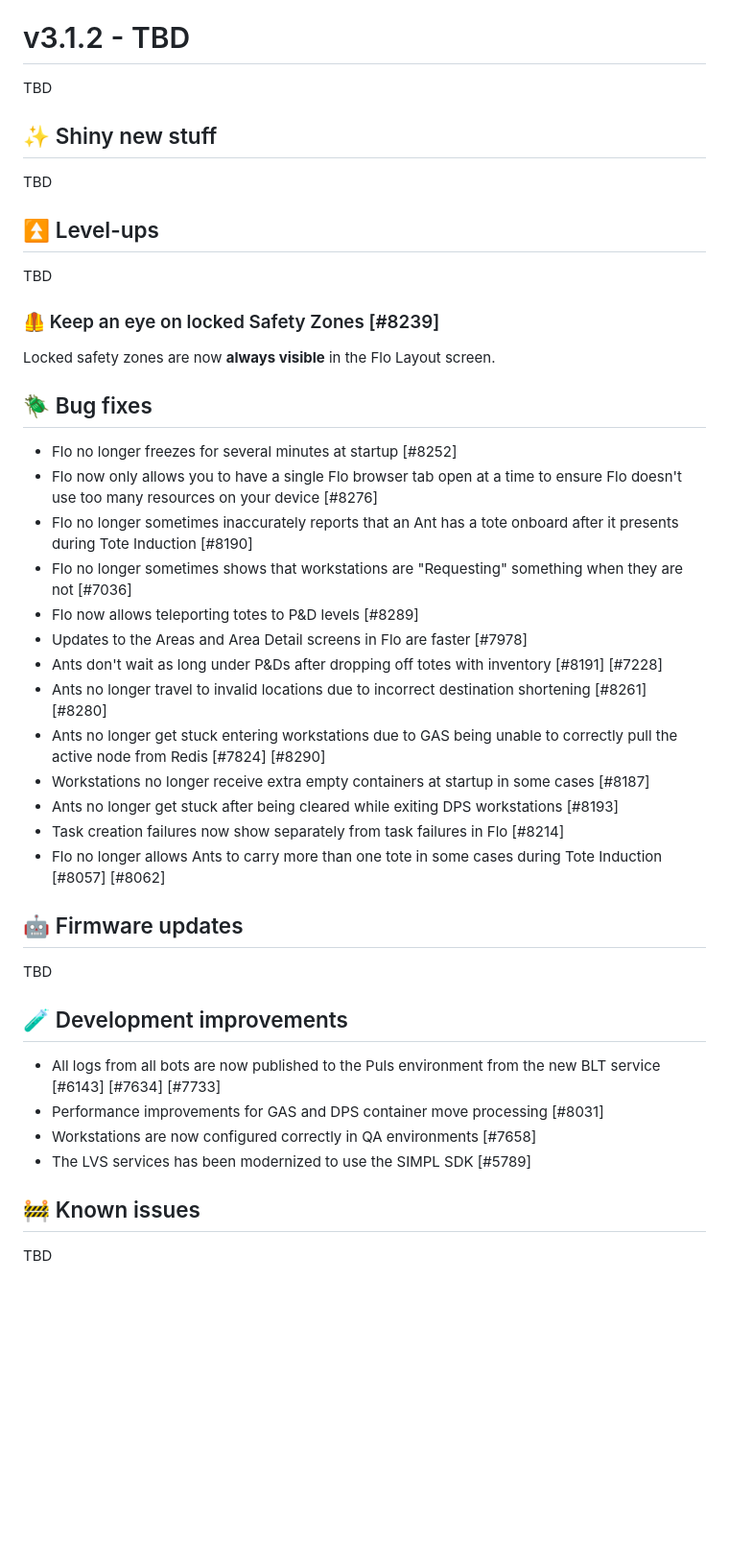
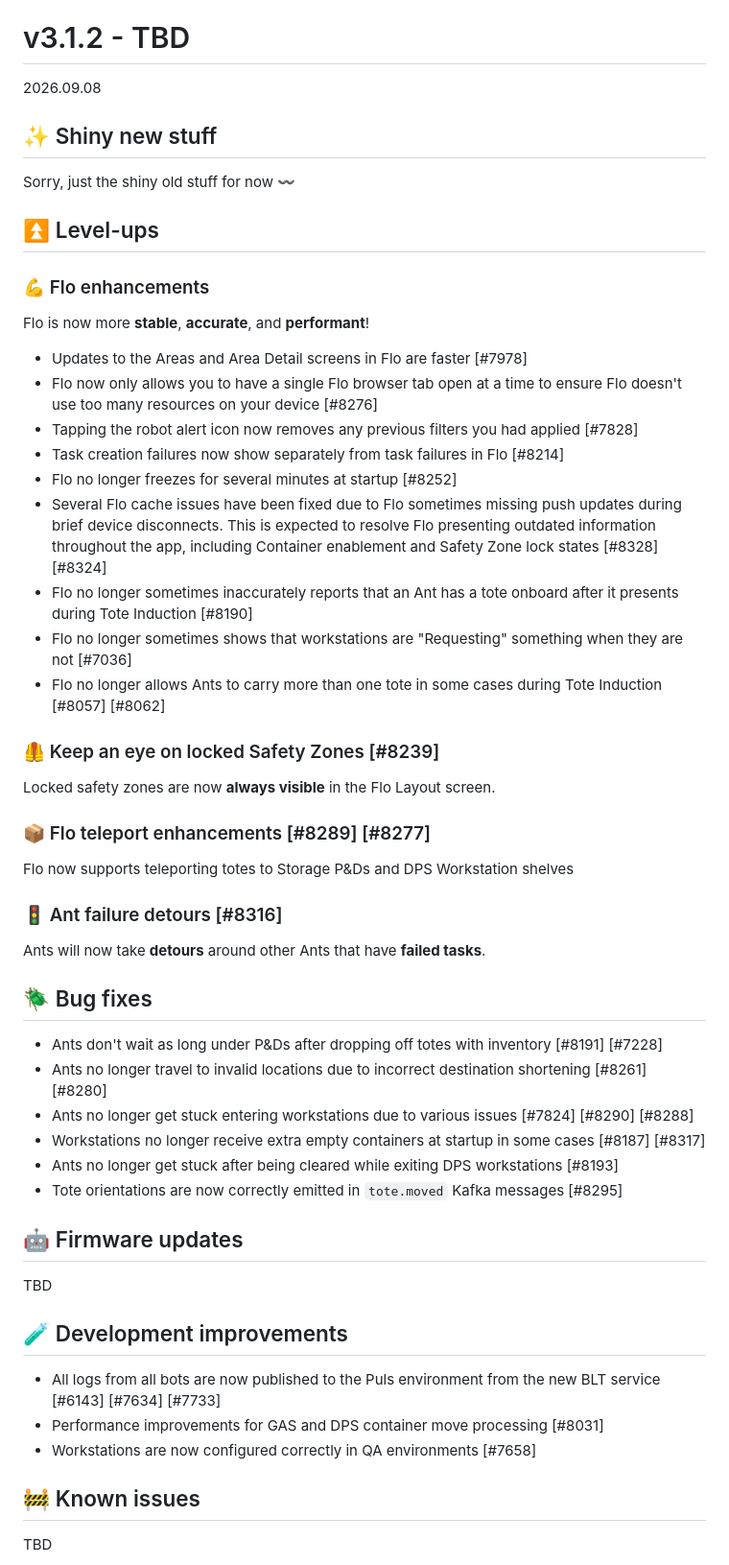
Before and after one commit to SIMPL-Automation/SIMPLware-Release-Notes, a Markdown page: docs/upcoming.md, the part around the change. Shown at 96% size. GitHub-like rendering; blank space fills up the shorter version.

```diff
--- a/docs/upcoming.md
+++ b/docs/upcoming.md
@@ -5,35 +5,46 @@ There's a new release that will be ready soon! These release notes are **incompl
 
 # v3.1.2 - TBD
 <div class=h1Subtitle>
-TBD
+2026.09.08
 </div>
 
 ## ✨ Shiny new stuff
-TBD
-<!-- Sorry, just the shiny old stuff for now 〰️ -->
+Sorry, just the shiny old stuff for now 〰️
 
 ## ⏫ Level-ups
-TBD
+### 💪 Flo enhancements
+Flo is now more **stable**, **accurate**, and **performant**!
+
+- Updates to the Areas and Area Detail screens in Flo are faster [#7978]
+- Flo now only allows you to have a single Flo browser tab open at a time to ensure Flo doesn't use too many resources on your device [#8276]
+- Tapping the robot alert icon now removes any previous filters you had applied [#7828]
+- Task creation failures now show separately from task failures in Flo [#8214]
+- Flo no longer freezes for several minutes at startup [#8252]
+- Several Flo cache issues have been fixed due to Flo sometimes missing push updates during brief device disconnects. This is expected to resolve Flo presenting outdated information throughout the app, including Container enablement and Safety Zone lock states [#8328] [#8324]
+- Flo no longer sometimes inaccurately reports that an Ant has a tote onboard after it presents during Tote Induction [#8190]
+- Flo no longer sometimes shows that workstations are "Requesting" something when they are not [#7036]
+- Flo no longer allows Ants to carry more than one tote in some cases during Tote Induction [#8057] [#8062]
 
 ### 🦺 Keep an eye on locked Safety Zones [#8239]
 Locked safety zones are now **always visible** in the Flo Layout screen.
 
 <!-- ![Locked safety zones](_media/screenshots/3.1.2/LockedSafetyZones.png) -->
 
+### 📦 Flo teleport enhancements [#8289] [#8277]
+Flo now supports teleporting totes to Storage P&Ds and DPS Workstation shelves
+
+<!-- ![Teleport to DPS](_media/screenshots/3.1.2/TeleportToDps.png) -->
+
+### 🚦 Ant failure detours [#8316]
+Ants will now take **detours** around other Ants that have **failed tasks**.
+
 ## 🪲 Bug fixes
-- Flo no longer freezes for several minutes at startup [#8252]
-- Flo now only allows you to have a single Flo browser tab open at a time to ensure Flo doesn't use too many resources on your device [#8276]
-- Flo no longer sometimes inaccurately reports that an Ant has a tote onboard after it presents during Tote Induction [#8190]
-- Flo no longer sometimes shows that workstations are "Requesting" something when they are not [#7036]
-- Flo now allows teleporting totes to P&D levels [#8289]
-- Updates to the Areas and Area Detail screens in Flo are faster [#7978]
 - Ants don't wait as long under P&Ds after dropping off totes with inventory [#8191] [#7228]
 - Ants no longer travel to invalid locations due to incorrect destination shortening [#8261] [#8280]
-- Ants no longer get stuck entering workstations due to GAS being unable to correctly pull the active node from Redis [#7824] [#8290]
-- Workstations no longer receive extra empty containers at startup in some cases [#8187]
+- Ants no longer get stuck entering workstations due to various issues [#7824] [#8290] [#8288]
+- Workstations no longer receive extra empty containers at startup in some cases [#8187] [#8317]
 - Ants no longer get stuck after being cleared while exiting DPS workstations [#8193]
-- Task creation failures now show separately from task failures in Flo [#8214]
-- Flo no longer allows Ants to carry more than one tote in some cases during Tote Induction [#8057] [#8062]
+- Tote orientations are now correctly emitted in `tote.moved` Kafka messages [#8295]
 
 ## 🤖 Firmware updates
 TBD
@@ -45,7 +56,6 @@ TBD
 - All logs from all bots are now published to the Puls environment from the new BLT service [#6143] [#7634] [#7733]
 - Performance improvements for GAS and DPS container move processing [#8031]
 - Workstations are now configured correctly in QA environments [#7658]
-- The LVS services has been modernized to use the SIMPL SDK [#5789]
 
 ## 🚧 Known issues
 TBD
```
